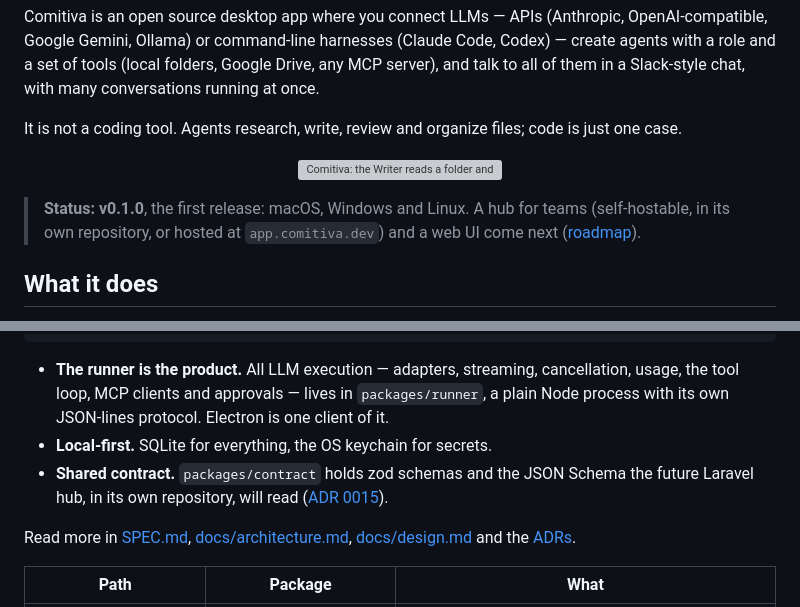
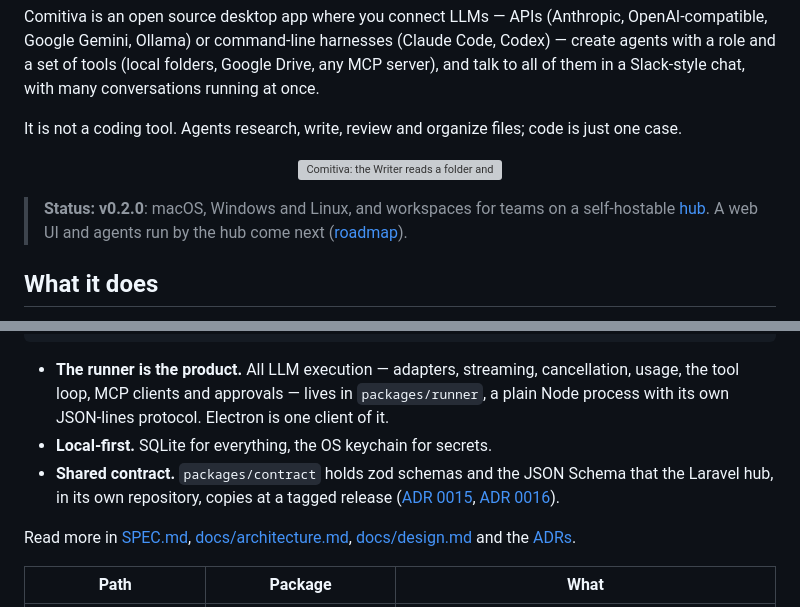
Before and after one commit to comitiva-dev/comitiva, a Markdown page: README.md, 2 parts joined by grey strips. Drawn GitHub-style; grey boxes are pictures that could not be loaded.

Commit message:
docs: README for v0.2.0 with workspaces on the hub
Co-Authored-By: Claude Opus 5.5 <noreply@anthropic.com>
Claude-Session: https://claude.ai/code/session_017i4NcfJz3qqXguuehqhjhW

```diff
--- a/README.md
+++ b/README.md
@@ -10,7 +10,7 @@ It is not a coding tool. Agents research, write, review and organize files; code
   <img src="docs/images/demo.gif" alt="Comitiva: the Writer reads a folder and asks before saving a file, while the Researcher and the Reviewer answer at the same time" width="900">
 </p>
 
-> **Status: v0.1.0**, the first release: macOS, Windows and Linux. A hub for teams (self-hostable, in its own repository, or hosted at `app.comitiva.dev`) and a web UI come next ([roadmap](CONTRIBUTING.md#roadmap)).
+> **Status: v0.2.0**: macOS, Windows and Linux, and workspaces for teams on a self-hostable [hub](https://github.com/comitiva-dev/hub). A web UI and agents run by the hub come next ([roadmap](CONTRIBUTING.md#roadmap)).
 
 ## What it does
 
@@ -62,7 +62,7 @@ Renderer (React) ──Backend──▶ Preload ──IPC──▶ Electron main
 
 - **The runner is the product.** All LLM execution — adapters, streaming, cancellation, usage, the tool loop, MCP clients and approvals — lives in `packages/runner`, a plain Node process with its own JSON-lines protocol. Electron is one client of it.
 - **Local-first.** SQLite for everything, the OS keychain for secrets.
-- **Shared contract.** `packages/contract` holds zod schemas and the JSON Schema the future Laravel hub, in its own repository, will read ([ADR 0015](docs/adr/0015-hub-repositories-and-editions.md)).
+- **Shared contract.** `packages/contract` holds zod schemas and the JSON Schema that the Laravel hub, in its own repository, copies at a tagged release ([ADR 0015](docs/adr/0015-hub-repositories-and-editions.md), [ADR 0016](docs/adr/0016-hub-contract-consumption.md)).
 
 Read more in [SPEC.md](SPEC.md), [docs/architecture.md](docs/architecture.md), [docs/design.md](docs/design.md) and the [ADRs](docs/adr/).
 
```
